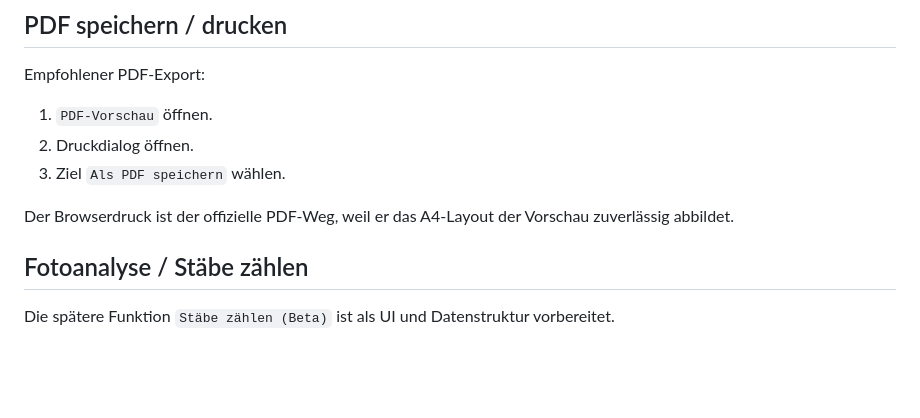
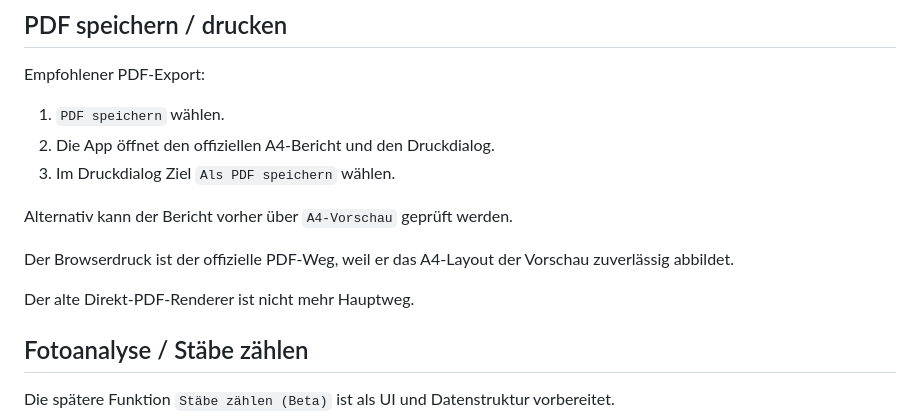
Before and after one commit to erichruck1975-netizen/kai-bewehrungscheck, a Markdown page: README.md, the part around the change. GitHub-like rendering; blank space fills up the shorter version.

```diff
--- a/README.md
+++ b/README.md
@@ -154,11 +154,15 @@ PDF konnte nicht gerendert werden. Bitte Planseite als JPG/PNG hochladen.
 
 Empfohlener PDF-Export:
 
-1. `PDF-Vorschau` öffnen.
-2. Druckdialog öffnen.
-3. Ziel `Als PDF speichern` wählen.
+1. `PDF speichern` wählen.
+2. Die App öffnet den offiziellen A4-Bericht und den Druckdialog.
+3. Im Druckdialog Ziel `Als PDF speichern` wählen.
+
+Alternativ kann der Bericht vorher über `A4-Vorschau` geprüft werden.
 
 Der Browserdruck ist der offizielle PDF-Weg, weil er das A4-Layout der Vorschau zuverlässig abbildet.
+
+Der alte Direkt-PDF-Renderer ist nicht mehr Hauptweg.
 
 ## Fotoanalyse / Stäbe zählen
 
```
